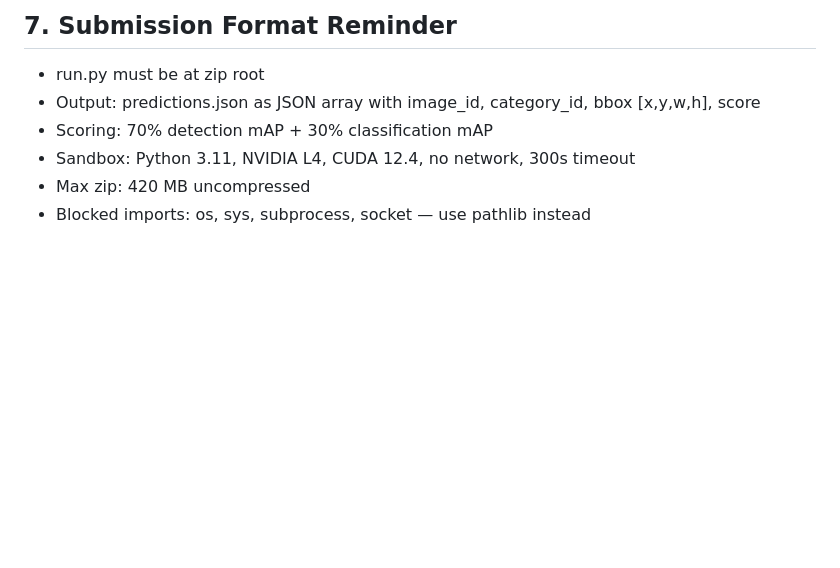
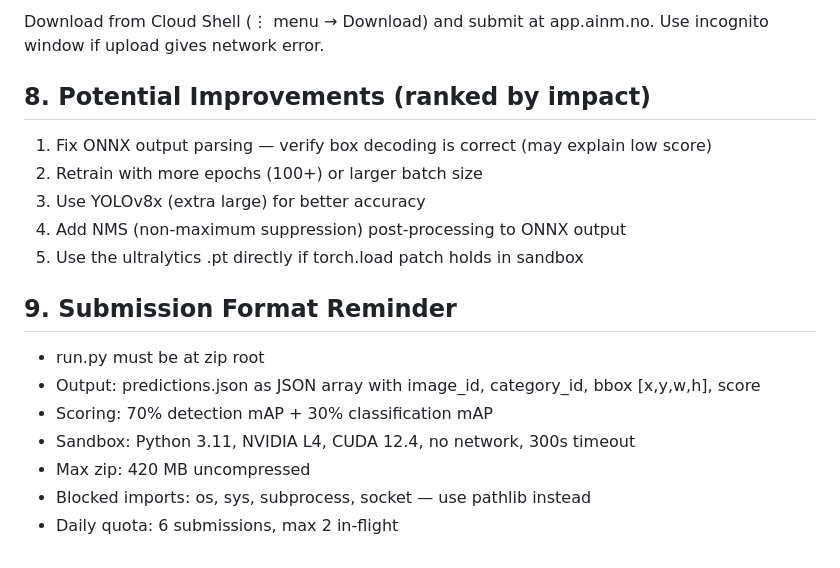
Before and after one commit to Gjermstad/nm-ai-2026, a Markdown page: task3-Norgesgruppen/AGENT.md, the part around one of its changes. Rendered like a GitHub page; blank space fills up the shorter version.

```diff
--- a/task3-Norgesgruppen/AGENT.md
+++ b/task3-Norgesgruppen/AGENT.md
@@ -65,8 +75,19 @@ task3-Norgesgruppen/
 
-## 7. Submission Format Reminder
+Download from Cloud Shell (⋮ menu → Download) and submit at app.ainm.no.
+Use incognito window if upload gives network error.
+
+## 8. Potential Improvements (ranked by impact)
+1. Fix ONNX output parsing — verify box decoding is correct (may explain low score)
+2. Retrain with more epochs (100+) or larger batch size
+3. Use YOLOv8x (extra large) for better accuracy
+4. Add NMS (non-maximum suppression) post-processing to ONNX output
+5. Use the ultralytics .pt directly if torch.load patch holds in sandbox
+
+## 9. Submission Format Reminder
 - run.py must be at zip root
 - Output: predictions.json as JSON array with image_id, category_id, bbox [x,y,w,h], score
 - Scoring: 70% detection mAP + 30% classification mAP
 - Sandbox: Python 3.11, NVIDIA L4, CUDA 12.4, no network, 300s timeout
 - Max zip: 420 MB uncompressed
 - Blocked imports: os, sys, subprocess, socket — use pathlib instead
+- Daily quota: 6 submissions, max 2 in-flight
```
Also changed, not shown: other parts of task3-Norgesgruppen/AGENT.md (+44 -34 lines).
